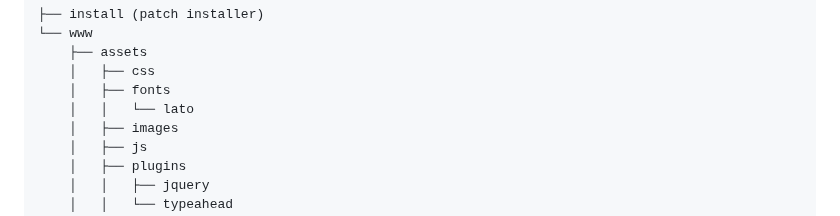
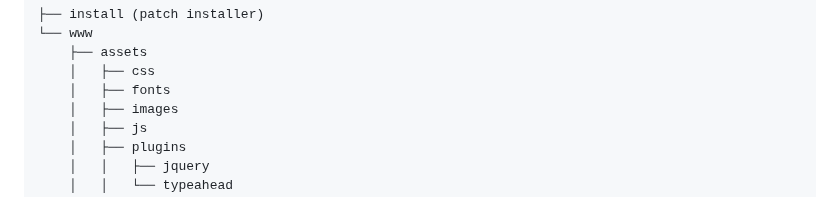
Before and after one commit to undix/ugai, a Markdown page: README.md, the part around the change. Drawn GitHub-style.

```diff
--- a/README.md
+++ b/README.md
@@ -48,7 +48,6 @@ You have:
     ├── assets
     │   ├── css
     │   ├── fonts
-    │   │   └── lato
     │   ├── images
     │   ├── js
     │   ├── plugins
```
